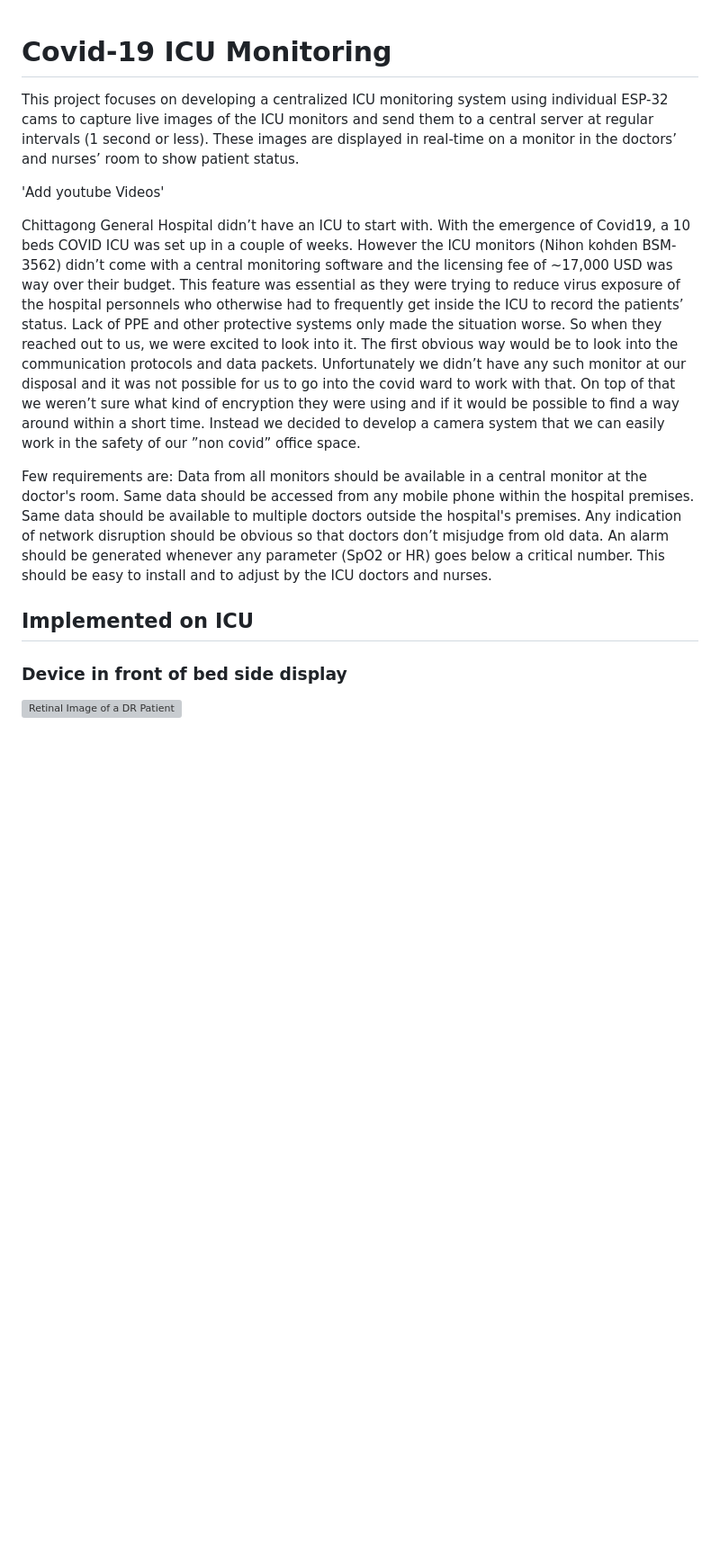
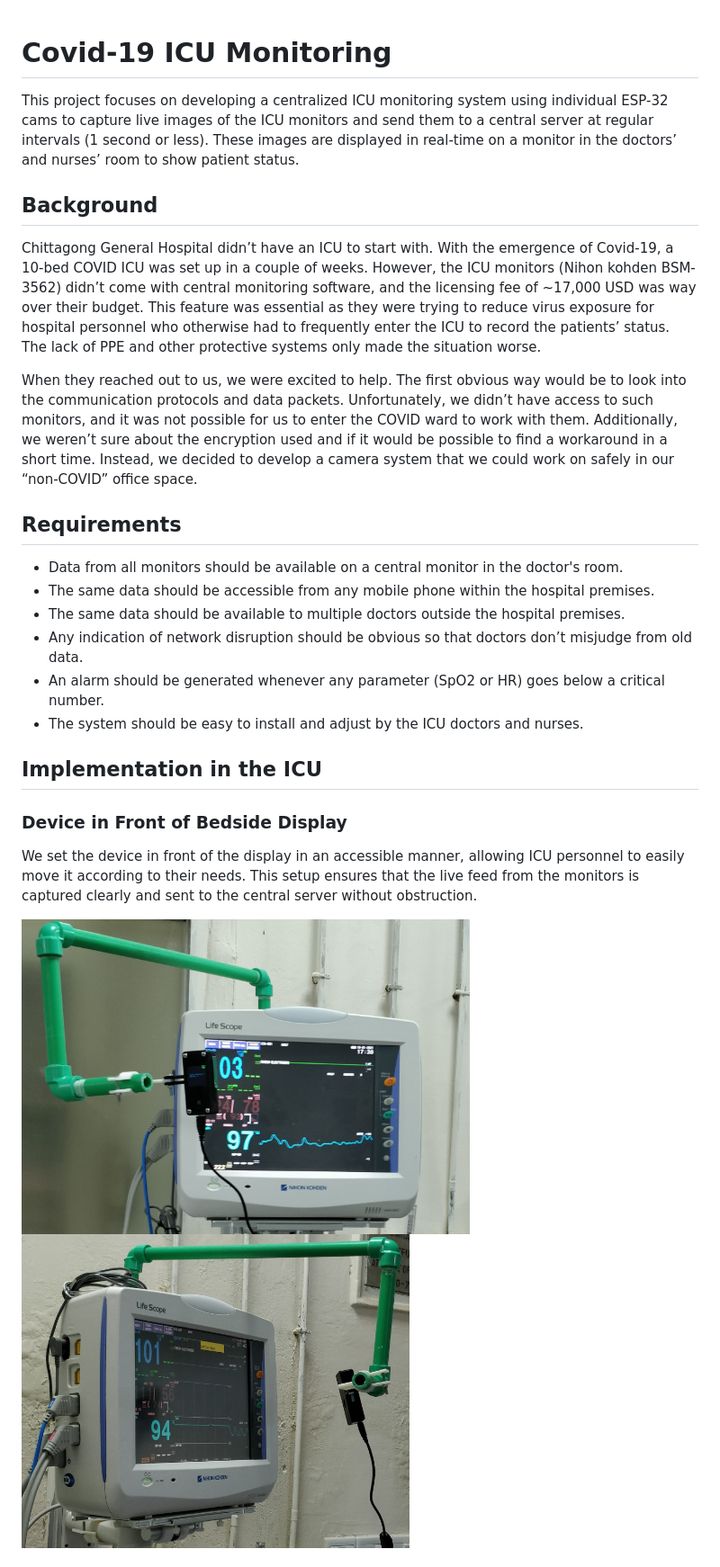
Before and after one commit to hedayet13/ICU-Monitoring-Device, a Markdown page: README.md, the part around one of its changes. Shown at 90% size. Drawn GitHub-style; blank space fills up the shorter version; grey boxes are pictures that could not be loaded.

```diff
--- a/README.md
+++ b/README.md
@@ -1,19 +1,29 @@
 # Covid-19 ICU Monitoring
+
 This project focuses on developing a centralized ICU monitoring system using individual ESP-32 cams to capture live images of the ICU monitors and send them to a central server at regular intervals (1 second or less). These images are displayed in real-time on a monitor in the doctors’ and nurses’ room to show patient status.
 
-'Add youtube Videos'
+## Background
 
-Chittagong General Hospital didn’t have an ICU to start with. With the emergence of Covid19, a 10 beds COVID ICU was set up in a couple of weeks. However the ICU monitors (Nihon kohden BSM-3562) didn’t come with a central monitoring software and the licensing fee of ~17,000 USD was way over their budget. This feature was essential as they were trying to reduce virus exposure of the hospital personnels who otherwise had to frequently get inside the ICU to record the patients’ status. Lack of PPE and other protective systems only made the situation worse. So when they reached out to us, we were excited to look into it. The first obvious way would be to look into the communication protocols and data packets. Unfortunately we didn’t have any such monitor at our disposal and it was not possible for us to go into the covid ward to work with that. On top of that we weren’t sure what kind of encryption they were using and if it would be possible to find a way around within a short time. Instead we decided to develop a camera system that we can easily work in the safety of our ”non covid” office space.
+Chittagong General Hospital didn’t have an ICU to start with. With the emergence of Covid-19, a 10-bed COVID ICU was set up in a couple of weeks. However, the ICU monitors (Nihon kohden BSM-3562) didn’t come with central monitoring software, and the licensing fee of ~17,000 USD was way over their budget. This feature was essential as they were trying to reduce virus exposure for hospital personnel who otherwise had to frequently enter the ICU to record the patients’ status. The lack of PPE and other protective systems only made the situation worse.
 
-Few requirements are:
-Data from all monitors should be available in a central monitor at the doctor's room.
-Same data should be accessed from any mobile phone within the hospital premises.
-Same data should be available to multiple doctors outside the hospital's premises.
-Any indication of network disruption should be obvious so that doctors don’t misjudge from old data.
-An alarm should be generated whenever any parameter (SpO2 or HR) goes below a critical number.
-This should be easy to install and to adjust by the ICU doctors and nurses.
+When they reached out to us, we were excited to help. The first obvious way would be to look into the communication protocols and data packets. Unfortunately, we didn’t have access to such monitors, and it was not possible for us to enter the COVID ward to work with them. Additionally, we weren’t sure about the encryption used and if it would be possible to find a workaround in a short time. Instead, we decided to develop a camera system that we could work on safely in our “non-COVID” office space.
 
-## Implemented on ICU
+## Requirements
 
-### Device in front of bed side display
-<img src="/media/implementation.jpg" alt="Retinal Image of a DR Patient" width="400"/>
+- Data from all monitors should be available on a central monitor in the doctor's room.
+- The same data should be accessible from any mobile phone within the hospital premises.
+- The same data should be available to multiple doctors outside the hospital premises.
+- Any indication of network disruption should be obvious so that doctors don’t misjudge from old data.
+- An alarm should be generated whenever any parameter (SpO2 or HR) goes below a critical number.
+- The system should be easy to install and adjust by the ICU doctors and nurses.
+
+## Implementation in the ICU
+
+### Device in Front of Bedside Display
+We set the device in front of the display in an accessible manner, allowing ICU personnel to easily move it according to their needs. This setup ensures that the live feed from the monitors is captured clearly and sent to the central server without obstruction.
+
+
+<img src="/media/implementation/demo1.jpg" alt="Device in Front of Bedside Display" height="350"/><img src="/media/implementation/demo2.jpg" alt="Device in Front of Bedside Display" height="350"/>
+
+
+
```
Also changed, not shown: other parts of README.md (+33 -18 lines).
